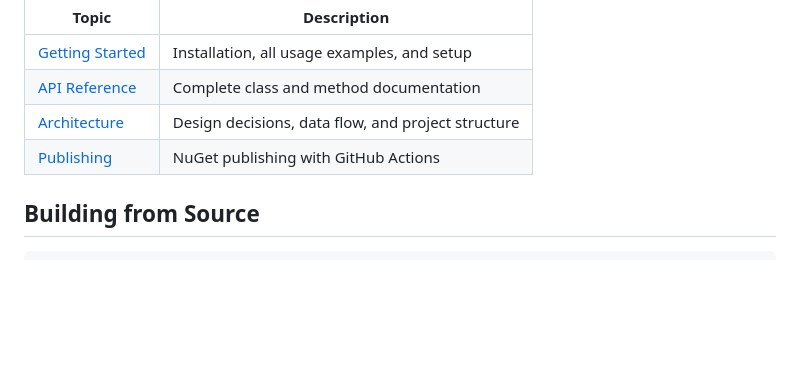
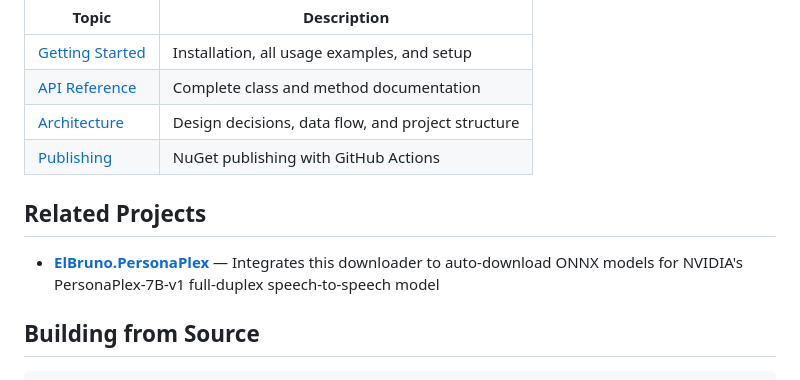
Before and after one commit to elbruno/ElBruno.HuggingFace.Downloader, a Markdown page: README.md, the part around the change. Drawn GitHub-style; blank space fills up the shorter version.

Commit message:
docs: add ElBruno.PersonaPlex to Related Projects (fixes #1)

````diff
--- a/README.md
+++ b/README.md
@@ -124,6 +124,10 @@ public class MyModelService(HuggingFaceDownloader downloader)
 | [Architecture](docs/ARCHITECTURE.md) | Design decisions, data flow, and project structure |
 | [Publishing](docs/publishing.md) | NuGet publishing with GitHub Actions |
 
+## Related Projects
+
+- **[ElBruno.PersonaPlex](https://github.com/elbruno/ElBruno.PersonaPlex)** — Integrates this downloader to auto-download ONNX models for NVIDIA's PersonaPlex-7B-v1 full-duplex speech-to-speech model
+
 ## Building from Source
 
 ```bash
````
